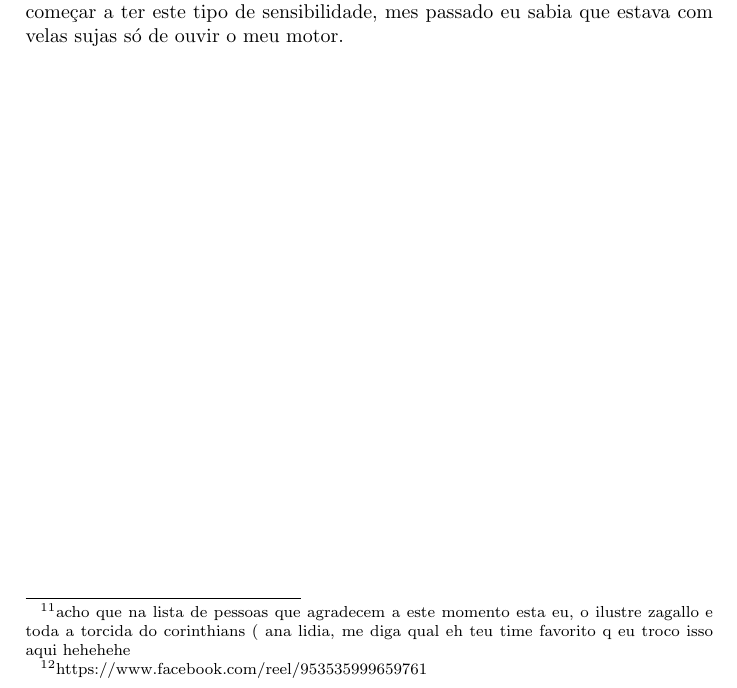
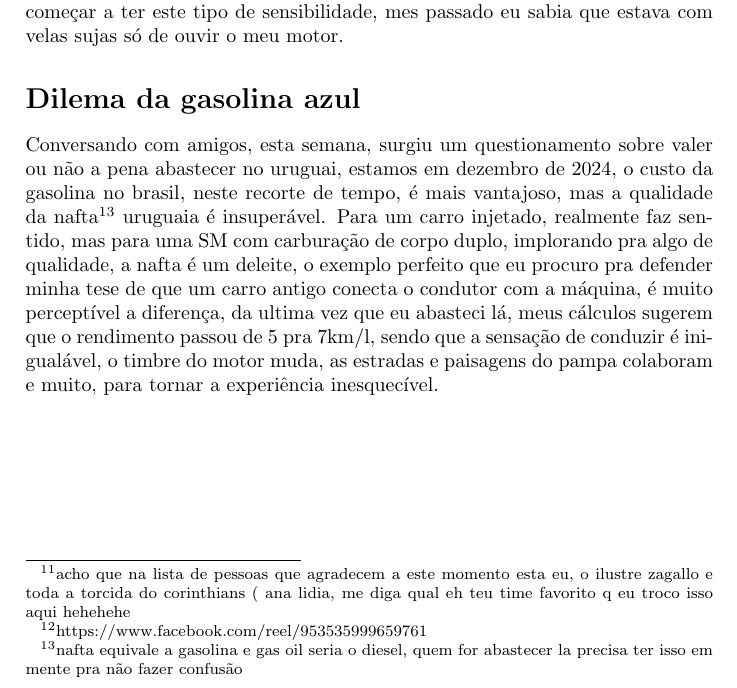
Before and after one commit to andrebalen/smhist, a LaTeX document (smhis.tex): part of page 15 of 16, cut so that both start at the same text. Compiled offline with pdfLaTeX.

Commit message:
+ paginas e correcoes

```diff
--- a/smhis.tex
+++ b/smhis.tex
@@ -348,6 +347,17 @@ imagem dos componentes e acharam a trica na pe\c{c}a exatamente como Ayrton havi
 faz a gente come\c{c}ar a ter este tipo de sensibilidade, mes passado eu sabia que estava com velas sujas s\'o de ouvir o meu motor.
 
 
+\addcontentsline{toc}{section}{Dilema da gasolina azul}
+\section*{Dilema da gasolina azul}
+
+	Conversando com amigos, esta semana, surgiu um questionamento sobre valer ou n\~ao a pena abastecer no uruguai, estamos em dezembro de 2024,
+o custo da gasolina no brasil, neste recorte de tempo, \'e mais vantajoso, mas a qualidade da nafta\footnote{nafta equivale a gasolina e gas oil seria o diesel, quem for abastecer la precisa ter isso em mente pra n\~ao fazer confus\~ao} uruguaia \'e insuper\'avel.
+Para um carro injetado, realmente faz sentido, mas para uma SM com carbura\c{c}\~ao de corpo duplo, implorando pra algo de qualidade, a nafta
+\'e um deleite, o exemplo perfeito que eu procuro pra defender minha tese de que um carro antigo conecta o condutor com a m\'aquina, \'e muito
+percept\'ivel a diferen\c{c}a, da ultima vez que eu abasteci l\'a, meus c\'alculos sugerem que o rendimento passou de 5 pra 7km/l, sendo que a sensa\c{c}\~ao de
+conduzir \'e inigual\'avel, o timbre do motor muda, as estradas e paisagens do pampa colaboram e muito,  para tornar a experi\^encia inesquec\'ivel.
+
+
 \clearpage
 
 \addcontentsline{toc}{section}{Anexos}
```
Also changed, not shown: smhis.pdf, smhis.tex (1 more changed lines).
